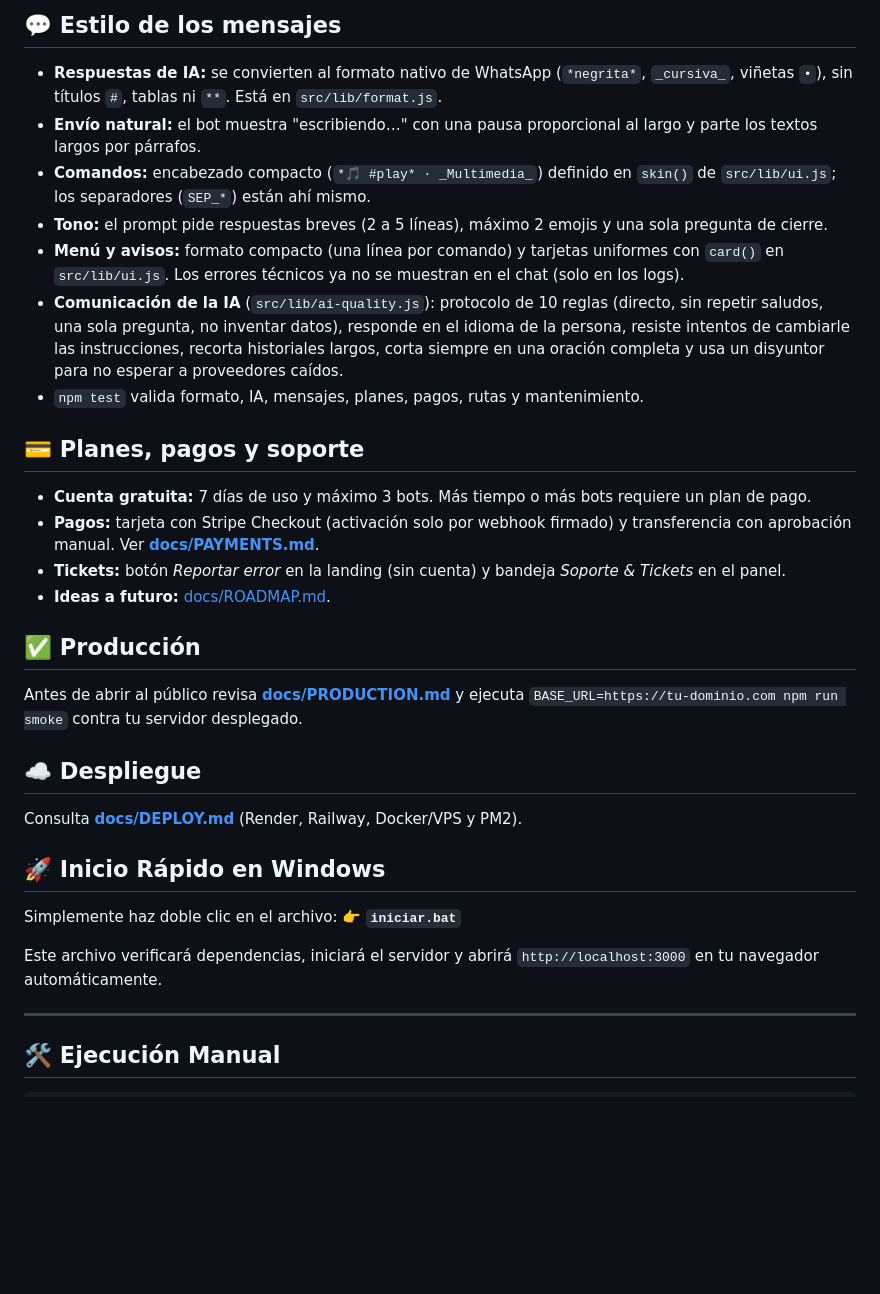
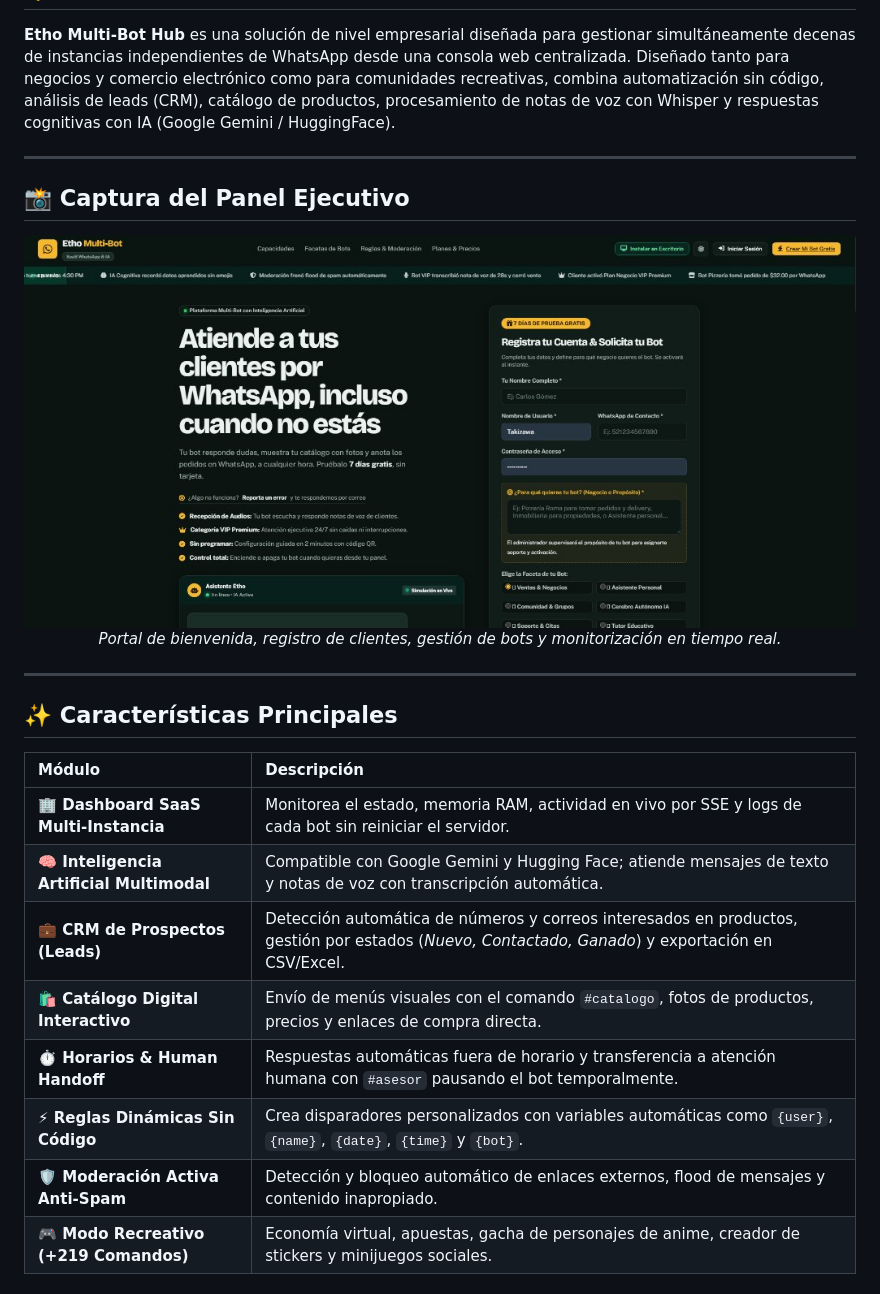
Before and after one commit to TakizawaXD/etho-bot, a Markdown page: README.md, the part around one of its changes. Rendered like a GitHub page; pictures changed too: assets/dashboard-preview.jpg (added); blank space fills up the shorter version.

```diff
--- a/README.md
+++ b/README.md
@@ -67,35 +43,27 @@ docs/DEPLOY.md      Guía de despliegue
-## 💬 Estilo de los mensajes
-
-- **Respuestas de IA:** se convierten al formato nativo de WhatsApp (`*negrita*`, `_cursiva_`, viñetas `•`), sin títulos `#`, tablas ni `**`. Está en `src/lib/format.js`.
-- **Envío natural:** el bot muestra "escribiendo…" con una pausa proporcional al largo y parte los textos largos por párrafos.
-- **Comandos:** encabezado compacto (`*🎵 #play* · _Multimedia_`) definido en `skin()` de `src/lib/ui.js`; los separadores (`SEP_*`) están ahí mismo.
-- **Tono:** el prompt pide respuestas breves (2 a 5 líneas), máximo 2 emojis y una sola pregunta de cierre.
-- **Menú y avisos:** formato compacto (una línea por comando) y tarjetas uniformes con `card()` en `src/lib/ui.js`. Los errores técnicos ya no se muestran en el chat (solo en los logs).
-- **Comunicación de la IA** (`src/lib/ai-quality.js`): protocolo de 10 reglas (directo, sin repetir saludos, una sola pregunta, no inventar datos), responde en el idioma de la persona, resiste intentos de cambiarle las instrucciones, recorta historiales largos, corta siempre en una oración completa y usa un disyuntor para no esperar a proveedores caídos.
-- `npm test` valida formato, IA, mensajes, planes, pagos, rutas y mantenimiento.
-
-## 💳 Planes, pagos y soporte
-
-- **Cuenta gratuita:** 7 días de uso y máximo 3 bots. Más tiempo o más bots requiere un plan de pago.
-- **Pagos:** tarjeta con Stripe Checkout (activación solo por webhook firmado) y transferencia con aprobación manual. Ver **[docs/PAYMENTS.md](docs/PAYMENTS.md)**.
-- **Tickets:** botón *Reportar error* en la landing (sin cuenta) y bandeja *Soporte & Tickets* en el panel.
-- **Ideas a futuro:** [docs/ROADMAP.md](docs/ROADMAP.md).
-
-## ✅ Producción
-
-Antes de abrir al público revisa **[docs/PRODUCTION.md](docs/PRODUCTION.md)** y ejecuta `BASE_URL=https://tu-dominio.com npm run smoke` contra tu servidor desplegado.
-
-## ☁️ Despliegue
-
-Consulta **[docs/DEPLOY.md](docs/DEPLOY.md)** (Render, Railway, Docker/VPS y PM2).
-
-## 🚀 Inicio Rápido en Windows
-
-Simplemente haz doble clic en el archivo:
-👉 **`iniciar.bat`**
-
-Este archivo verificará dependencias, iniciará el servidor y abrirá `http://localhost:3000` en tu navegador automáticamente.
+**Etho Multi-Bot Hub** es una solución de nivel empresarial diseñada para gestionar simultáneamente decenas de instancias independientes de WhatsApp desde una consola web centralizada. Diseñado tanto para negocios y comercio electrónico como para comunidades recreativas, combina automatización sin código, análisis de leads (CRM), catálogo de productos, procesamiento de notas de voz con Whisper y respuestas cognitivas con IA (Google Gemini / HuggingFace).
 
 ---
 
-## 🛠️ Ejecución Manual
+## 📸 Captura del Panel Ejecutivo
+
+<p align="center">
+  <img src="assets/dashboard-preview.jpg" alt="Etho Multi-Bot Landing & Panel Preview" width="100%" style="border-radius: 10px; border: 1px solid rgba(255,255,255,0.15); box-shadow: 0 12px 36px rgba(0,0,0,0.4);" />
+  <br>
+  <em>Portal de bienvenida, registro de clientes, gestión de bots y monitorización en tiempo real.</em>
+</p>
+
+---
+
+## ✨ Características Principales
+
+| Módulo | Descripción |
+| :--- | :--- |
+| **🏢 Dashboard SaaS Multi-Instancia** | Monitorea el estado, memoria RAM, actividad en vivo por SSE y logs de cada bot sin reiniciar el servidor. |
+| **🧠 Inteligencia Artificial Multimodal** | Compatible con Google Gemini y Hugging Face; atiende mensajes de texto y notas de voz con transcripción automática. |
+| **💼 CRM de Prospectos (Leads)** | Detección automática de números y correos interesados en productos, gestión por estados (*Nuevo, Contactado, Ganado*) y exportación en CSV/Excel. |
+| **🛍️ Catálogo Digital Interactivo** | Envío de menús visuales con el comando `#catalogo`, fotos de productos, precios y enlaces de compra directa. |
+| **⏱️ Horarios & Human Handoff** | Respuestas automáticas fuera de horario y transferencia a atención humana con `#asesor` pausando el bot temporalmente. |
+| **⚡ Reglas Dinámicas Sin Código** | Crea disparadores personalizados con variables automáticas como `{user}`, `{name}`, `{date}`, `{time}` y `{bot}`. |
+| **🛡️ Moderación Activa Anti-Spam** | Detección y bloqueo automático de enlaces externos, flood de mensajes y contenido inapropiado. |
+| **🎮 Modo Recreativo (+219 Comandos)** | Economía virtual, apuestas, gacha de personajes de anime, creador de stickers y minijuegos sociales. |
+
```
Also changed, not shown: other parts of README.md (+207 -67 lines).
